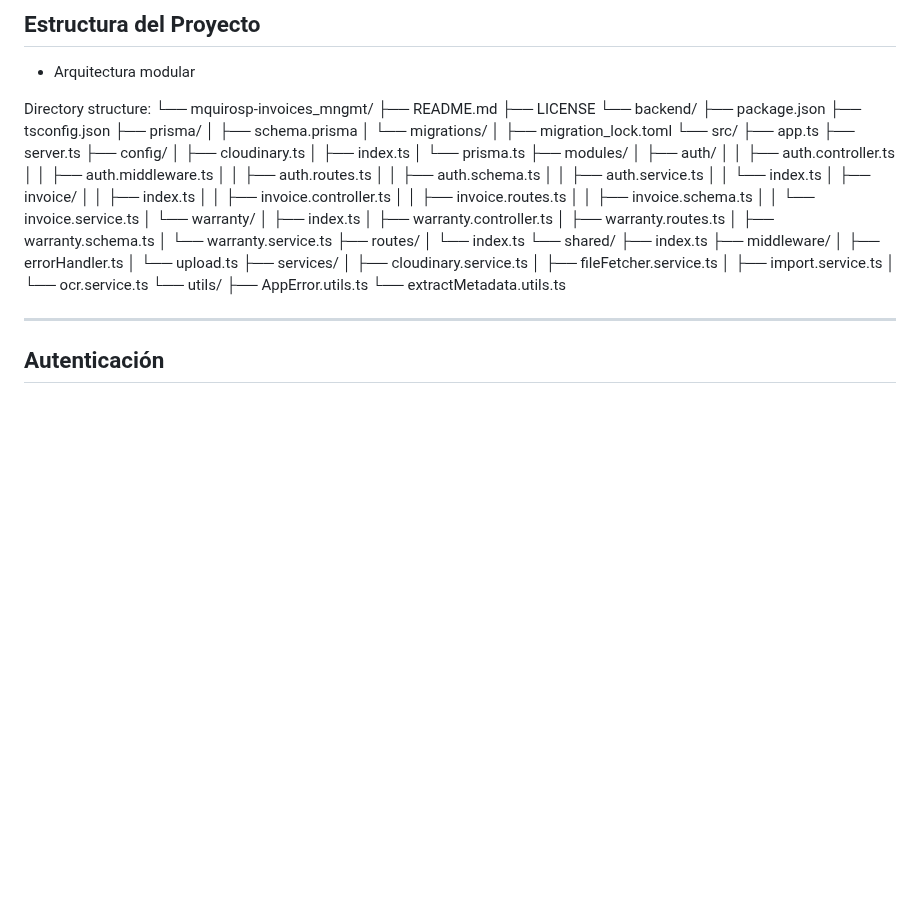
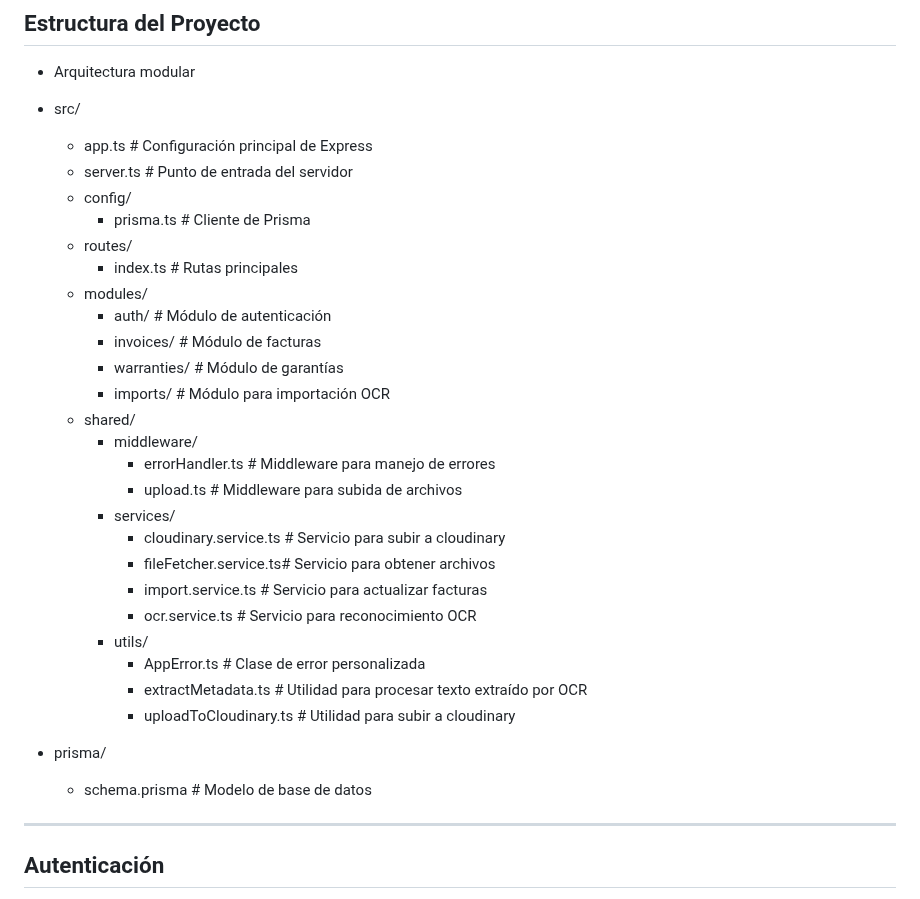
Before and after one commit to MQuirosP/invoices_mngmt, a Markdown page: README.md, the part around the change. Drawn GitHub-style; blank space fills up the shorter version.

Commit message:
docs(readme): Update structure

```diff
--- a/README.md
+++ b/README.md
@@ -20,59 +20,34 @@ Sistema de gestión de facturas y garantías con autenticación segura, validaci
 
 - Arquitectura modular
 
-Directory structure:
-└── mquirosp-invoices_mngmt/
-    ├── README.md
-    ├── LICENSE
-    └── backend/
-        ├── package.json
-        ├── tsconfig.json
-        ├── prisma/
-        │   ├── schema.prisma
-        │   └── migrations/
-        │       ├── migration_lock.toml
-        └── src/
-            ├── app.ts
-            ├── server.ts
-            ├── config/
-            │   ├── cloudinary.ts
-            │   ├── index.ts
-            │   └── prisma.ts
-            ├── modules/
-            │   ├── auth/
-            │   │   ├── auth.controller.ts
-            │   │   ├── auth.middleware.ts
-            │   │   ├── auth.routes.ts
-            │   │   ├── auth.schema.ts
-            │   │   ├── auth.service.ts
-            │   │   └── index.ts
-            │   ├── invoice/
-            │   │   ├── index.ts
-            │   │   ├── invoice.controller.ts
-            │   │   ├── invoice.routes.ts
-            │   │   ├── invoice.schema.ts
-            │   │   └── invoice.service.ts
-            │   └── warranty/
-            │       ├── index.ts
-            │       ├── warranty.controller.ts
-            │       ├── warranty.routes.ts
-            │       ├── warranty.schema.ts
-            │       └── warranty.service.ts
-            ├── routes/
-            │   └── index.ts
-            └── shared/
-                ├── index.ts
-                ├── middleware/
-                │   ├── errorHandler.ts
-                │   └── upload.ts
-                ├── services/
-                │   ├── cloudinary.service.ts
-                │   ├── fileFetcher.service.ts
-                │   ├── import.service.ts
-                │   └── ocr.service.ts
-                └── utils/
-                    ├── AppError.utils.ts
-                    └── extractMetadata.utils.ts
+- src/
+  - app.ts                    # Configuración principal de Express
+  - server.ts                 # Punto de entrada del servidor
+  - config/
+    - prisma.ts               # Cliente de Prisma
+  - routes/
+    - index.ts                # Rutas principales
+  - modules/
+    - auth/                   # Módulo de autenticación
+    - invoices/               # Módulo de facturas
+    - warranties/             # Módulo de garantías
+    - imports/                # Módulo para importación OCR
+  - shared/
+    - middleware/
+      - errorHandler.ts       # Middleware para manejo de errores
+      - upload.ts             # Middleware para subida de archivos
+    - services/
+      - cloudinary.service.ts # Servicio para subir a cloudinary
+      - fileFetcher.service.ts# Servicio para obtener archivos
+      - import.service.ts     # Servicio para actualizar facturas
+      - ocr.service.ts        # Servicio para reconocimiento OCR
+    - utils/
+      - AppError.ts           # Clase de error personalizada
+      - extractMetadata.ts    # Utilidad para procesar texto extraído por OCR
+      - uploadToCloudinary.ts # Utilidad para subir a cloudinary
+
+- prisma/
+  - schema.prisma             # Modelo de base de datos
 
 ---
 
```
